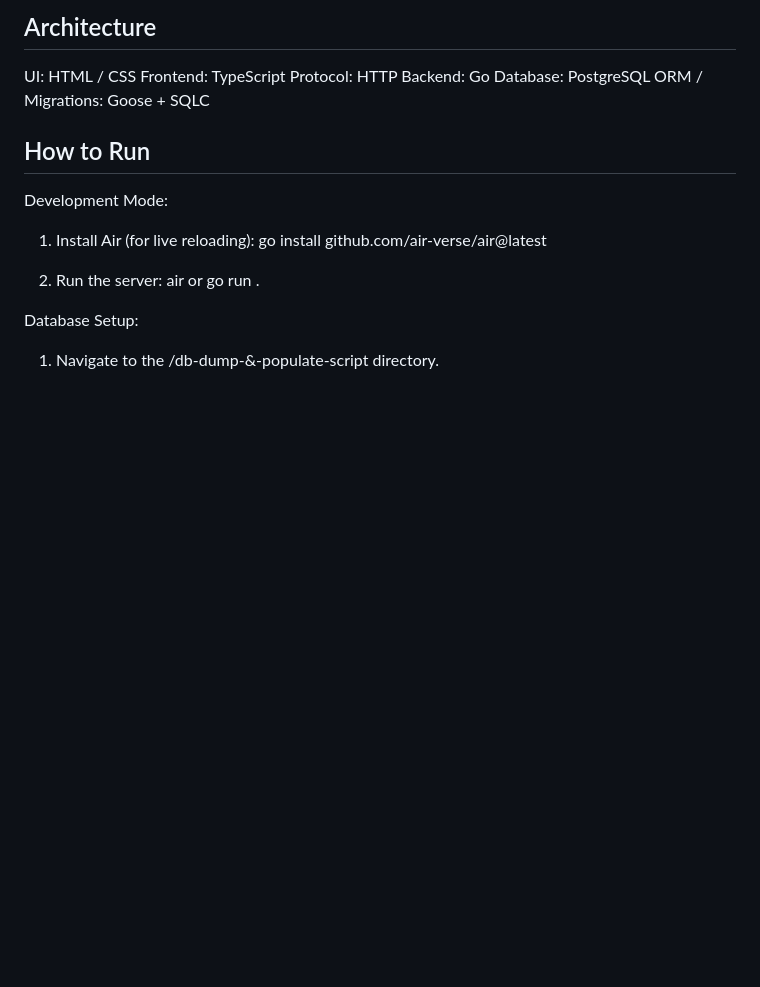
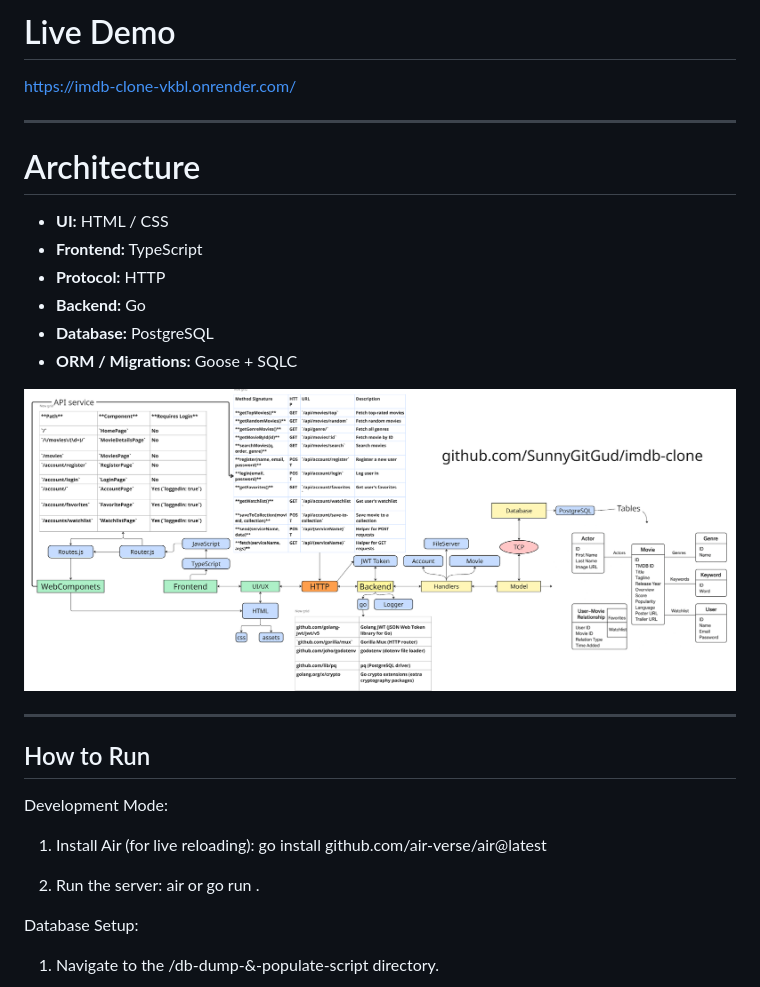
Before and after one commit to SunnyGitGud/imdb-clone, a Markdown page: readme.md, the part around the change. Rendered like a GitHub page; pictures changed too: public/images/imdb-architecture.png (added); blank space fills up the shorter version.

```diff
--- a/readme.md
+++ b/readme.md
@@ -1,12 +1,20 @@
-Architecture
-------------
+# Live Demo
+https://imdb-clone-vkbl.onrender.com/
 
-UI: HTML / CSS
-Frontend: TypeScript
-Protocol: HTTP
-Backend: Go
-Database: PostgreSQL
-ORM / Migrations: Goose + SQLC
+---
+
+# Architecture
+
+- **UI:** HTML / CSS
+- **Frontend:** TypeScript
+- **Protocol:** HTTP
+- **Backend:** Go
+- **Database:** PostgreSQL
+- **ORM / Migrations:** Goose + SQLC
+
+![Architecture Diagram](public/images/imdb-architecture.png)
+
+---
 
 
 How to Run
```
